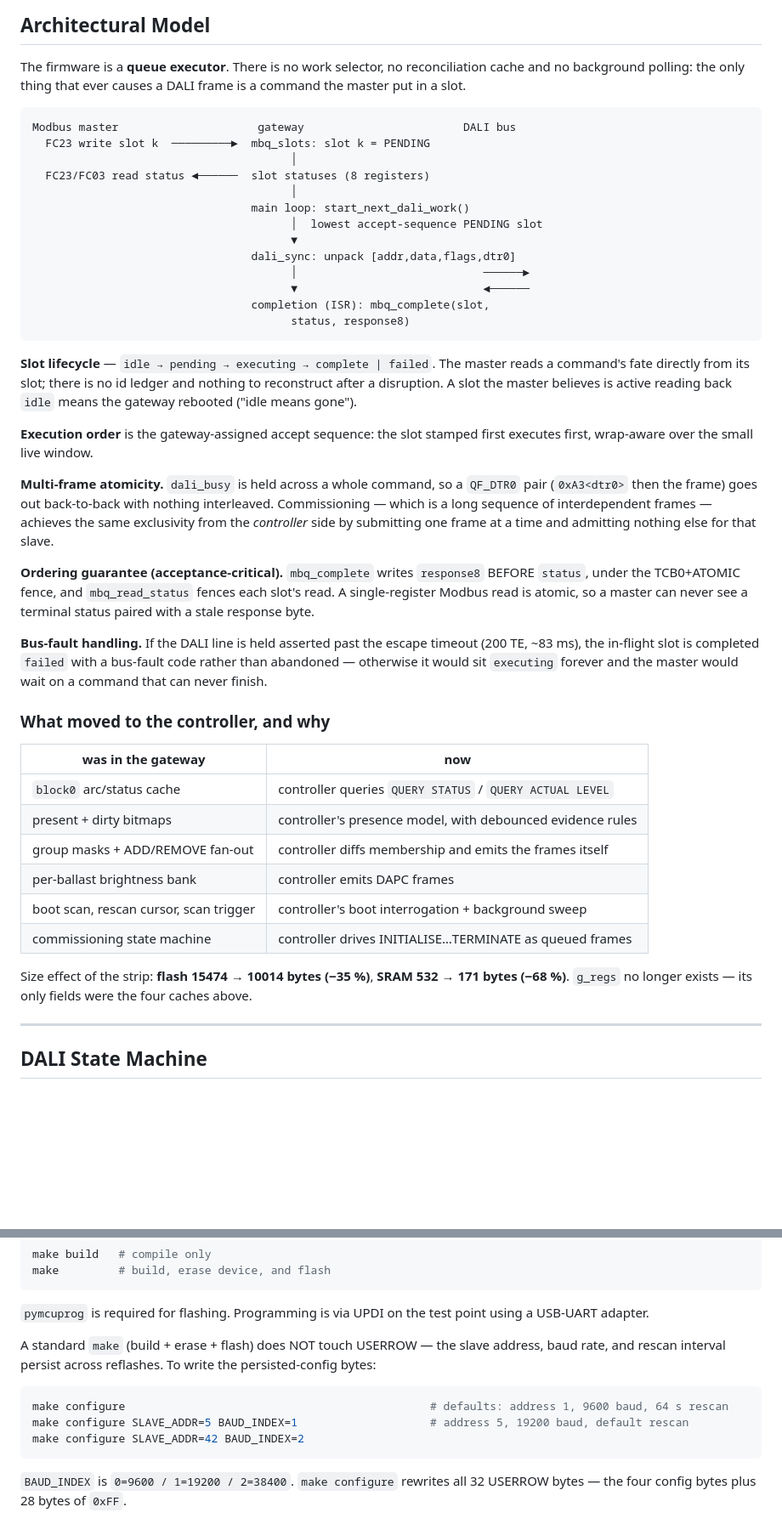
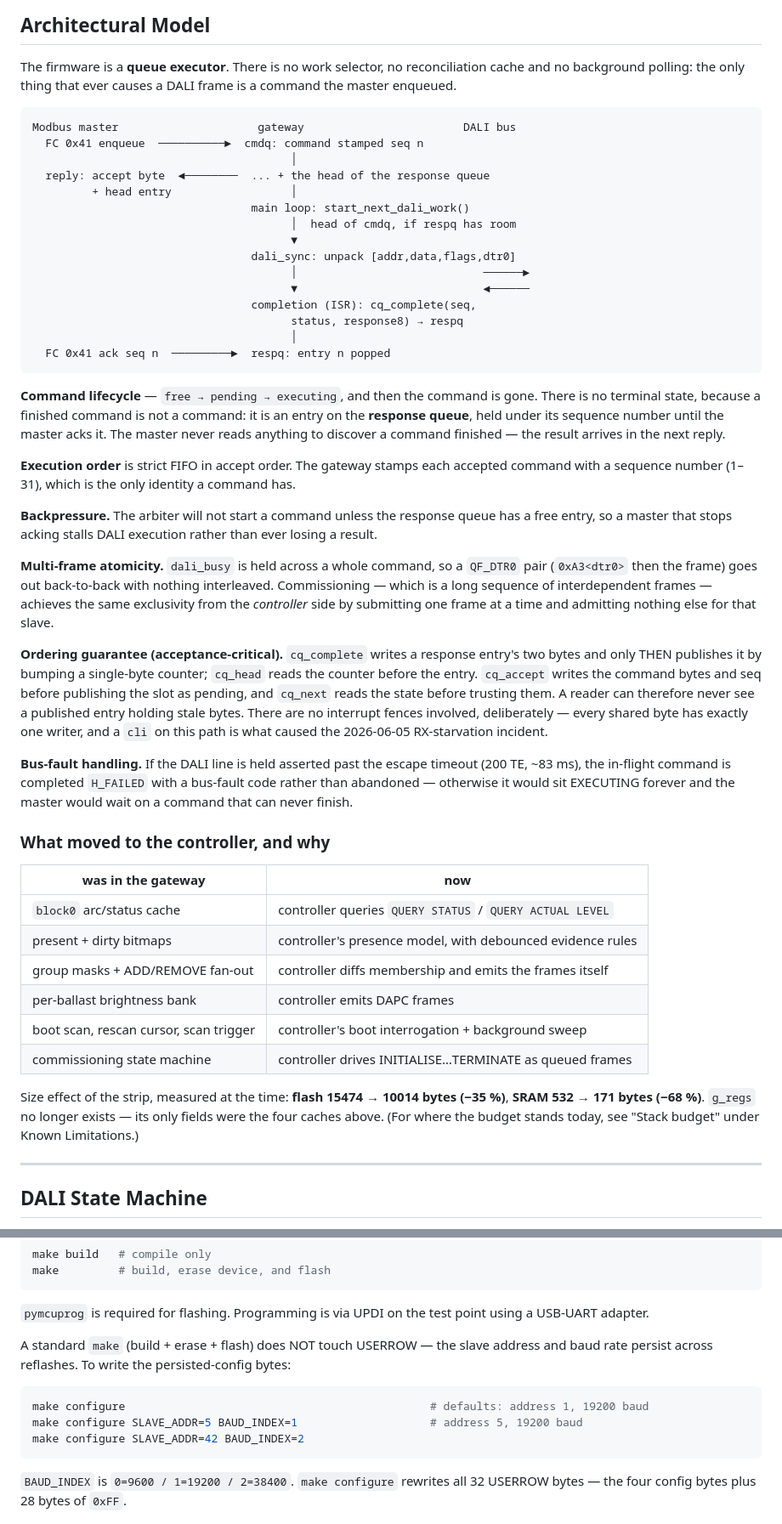
Before and after one commit to brucejcooper/TinyModbus, a Markdown page: README.md, 2 parts joined by grey strips. Shown at 85% size. Rendered like a GitHub page; blank space fills up the shorter version.

````diff
--- a/README.md
+++ b/README.md
@@ -206,31 +207,39 @@ Commissioning is **driven by the controller** over the command queue; this firmw
 
 The firmware is a **queue executor**. There is no work selector, no
 reconciliation cache and no background polling: the only thing that ever causes
-a DALI frame is a command the master put in a slot.
+a DALI frame is a command the master enqueued.
 
 ```
 Modbus master                     gateway                        DALI bus
-  FC23 write slot k  ─────────►  mbq_slots: slot k = PENDING
+  FC 0x41 enqueue  ──────────►  cmdq: command stamped seq n
                                        │
-  FC23/FC03 read status ◄──────  slot statuses (8 registers)
-                                       │
+  reply: accept byte  ◄────────  ... + the head of the response queue
+         + head entry                  │
                                  main loop: start_next_dali_work()
-                                       │  lowest accept-sequence PENDING slot
+                                       │  head of cmdq, if respq has room
                                        ▼
                                  dali_sync: unpack [addr,data,flags,dtr0]
                                        │                            ──────►
                                        ▼                            ◄──────
-                                 completion (ISR): mbq_complete(slot,
-                                       status, response8)
+                                 completion (ISR): cq_complete(seq,
+                                       status, response8) → respq
+                                       │
+  FC 0x41 ack seq n  ─────────►  respq: entry n popped
 ```
 
-**Slot lifecycle** — `idle → pending → executing → complete | failed`. The
-master reads a command's fate directly from its slot; there is no id ledger and
-nothing to reconstruct after a disruption. A slot the master believes is active
-reading back `idle` means the gateway rebooted ("idle means gone").
+**Command lifecycle** — `free → pending → executing`, and then the command is
+gone. There is no terminal state, because a finished command is not a command:
+it is an entry on the **response queue**, held under its sequence number until
+the master acks it. The master never reads anything to discover a command
+finished — the result arrives in the next reply.
 
-**Execution order** is the gateway-assigned accept sequence: the slot stamped
-first executes first, wrap-aware over the small live window.
+**Execution order** is strict FIFO in accept order. The gateway stamps each
+accepted command with a sequence number (1–31), which is the only identity a
+command has.
+
+**Backpressure.** The arbiter will not start a command unless the response queue
+has a free entry, so a master that stops acking stalls DALI execution rather
+than ever losing a result.
 
 **Multi-frame atomicity.** `dali_busy` is held across a whole command, so a
 `QF_DTR0` pair (`0xA3<dtr0>` then the frame) goes out back-to-back with nothing
@@ -238,15 +247,19 @@ interleaved. Commissioning — which is a long sequence of interdependent frames
 achieves the same exclusivity from the *controller* side by submitting one frame
 at a time and admitting nothing else for that slave.
 
-**Ordering guarantee (acceptance-critical).** `mbq_complete` writes `response8`
-BEFORE `status`, under the TCB0+ATOMIC fence, and `mbq_read_status` fences each
-slot's read. A single-register Modbus read is atomic, so a master can never see
-a terminal status paired with a stale response byte.
+**Ordering guarantee (acceptance-critical).** `cq_complete` writes a response
+entry's two bytes and only THEN publishes it by bumping a single-byte counter;
+`cq_head` reads the counter before the entry. `cq_accept` writes the command
+bytes and seq before publishing the slot as pending, and `cq_next` reads the
+state before trusting them. A reader can therefore never see a published entry
+holding stale bytes. There are no interrupt fences involved, deliberately —
+every shared byte has exactly one writer, and a `cli` on this path is what
+caused the 2026-06-05 RX-starvation incident.
 
 **Bus-fault handling.** If the DALI line is held asserted past the escape
-timeout (200 TE, ~83 ms), the in-flight slot is completed `failed` with a
-bus-fault code rather than abandoned — otherwise it would sit `executing`
-forever and the master would wait on a command that can never finish.
+timeout (200 TE, ~83 ms), the in-flight command is completed `H_FAILED` with a
+bus-fault code rather than abandoned — otherwise it would sit EXECUTING forever
+and the master would wait on a command that can never finish.
 
 ### What moved to the controller, and why
 
@@ -259,9 +272,10 @@ forever and the master would wait on a command that can never finish.
 | boot scan, rescan cursor, scan trigger | controller's boot interrogation + background sweep |
 | commissioning state machine | controller drives INITIALISE…TERMINATE as queued frames |
 
-Size effect of the strip: **flash 15474 → 10014 bytes (−35 %)**, **SRAM 532 →
-171 bytes (−68 %)**. `g_regs` no longer exists — its only fields were the four
-caches above.
+Size effect of the strip, measured at the time: **flash 15474 → 10014 bytes
+(−35 %)**, **SRAM 532 → 171 bytes (−68 %)**. `g_regs` no longer exists — its
+only fields were the four caches above. (For where the budget stands today, see
+"Stack budget" under Known Limitations.)
 
 ---
 
@@ -591,11 +760,11 @@ make         # build, erase device, and flash
 
 `pymcuprog` is required for flashing. Programming is via UPDI on the test point using a USB-UART adapter.
 
-A standard `make` (build + erase + flash) does NOT touch USERROW — the slave address, baud rate, and rescan interval persist across reflashes. To write the persisted-config bytes:
+A standard `make` (build + erase + flash) does NOT touch USERROW — the slave address and baud rate persist across reflashes. To write the persisted-config bytes:
 
 ```sh
-make configure                                              # defaults: address 1, 9600 baud, 64 s rescan
-make configure SLAVE_ADDR=5 BAUD_INDEX=1                    # address 5, 19200 baud, default rescan
+make configure                                              # defaults: address 1, 19200 baud
+make configure SLAVE_ADDR=5 BAUD_INDEX=1                    # address 5, 19200 baud
 make configure SLAVE_ADDR=42 BAUD_INDEX=2
 ```
 
````
Also changed, not shown: other parts of README.md (+238 -82 lines).
